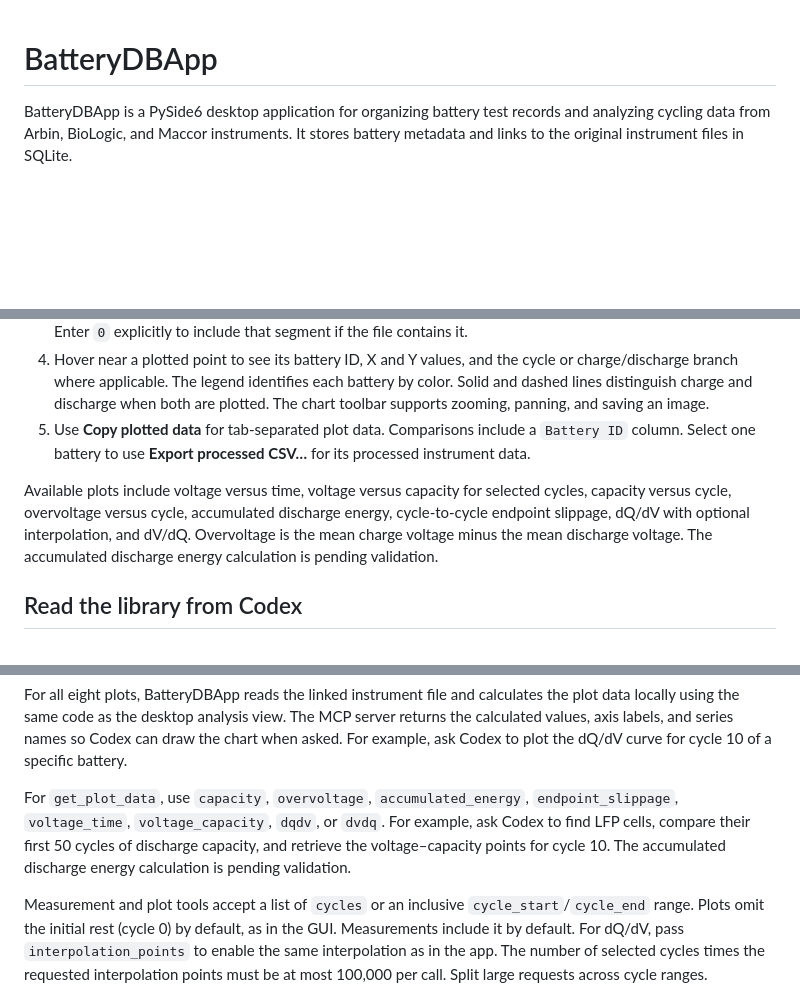
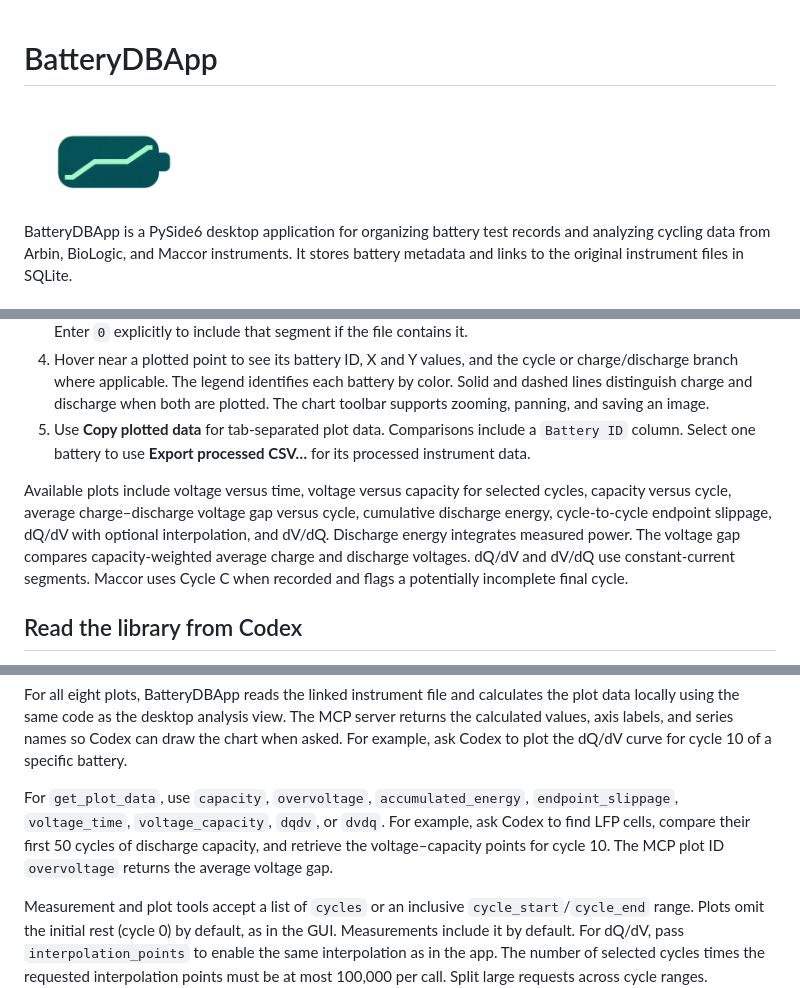
Before and after one commit to pyan-chem/BatteryDBApp, a Markdown page: README.md, 3 parts joined by grey strips. Rendered like a GitHub page; pictures changed too: assets/batterydbapp-logo.png (added); blank space fills up the shorter version.

Commit message:
Update cycling analysis and add BatteryDBApp logo

```diff
--- a/README.md
+++ b/README.md
@@ -1,4 +1,6 @@
 # BatteryDBApp
+
+<img src="assets/batterydbapp-logo.png" alt="BatteryDBApp logo" width="180">
 
 BatteryDBApp is a PySide6 desktop application for organizing battery test records and analyzing cycling data from Arbin, BioLogic, and Maccor instruments. It stores battery metadata and links to the original instrument files in SQLite.
 
@@ -28,7 +30,7 @@ The default database is `battery_data.db`. Use **File → Open database…** to
 4. Hover near a plotted point to see its battery ID, X and Y values, and the cycle or charge/discharge branch where applicable. The legend identifies each battery by color. Solid and dashed lines distinguish charge and discharge when both are plotted. The chart toolbar supports zooming, panning, and saving an image.
 5. Use **Copy plotted data** for tab-separated plot data. Comparisons include a `Battery ID` column. Select one battery to use **Export processed CSV…** for its processed instrument data.
 
-Available plots include voltage versus time, voltage versus capacity for selected cycles, capacity versus cycle, overvoltage versus cycle, accumulated discharge energy, cycle-to-cycle endpoint slippage, dQ/dV with optional interpolation, and dV/dQ. Overvoltage is the mean charge voltage minus the mean discharge voltage. The accumulated discharge energy calculation is pending validation.
+Available plots include voltage versus time, voltage versus capacity for selected cycles, capacity versus cycle, average charge–discharge voltage gap versus cycle, cumulative discharge energy, cycle-to-cycle endpoint slippage, dQ/dV with optional interpolation, and dV/dQ. Discharge energy integrates measured power. The voltage gap compares capacity-weighted average charge and discharge voltages. dQ/dV and dV/dQ use constant-current segments. Maccor uses Cycle C when recorded and flags a potentially incomplete final cycle.
 
 ## Read the library from Codex
 
@@ -57,7 +59,7 @@ The database must already exist. Instrument files must be accessible from the co
 
 For all eight plots, BatteryDBApp reads the linked instrument file and calculates the plot data locally using the same code as the desktop analysis view. The MCP server returns the calculated values, axis labels, and series names so Codex can draw the chart when asked. For example, ask Codex to plot the dQ/dV curve for cycle 10 of a specific battery.
 
-For `get_plot_data`, use `capacity`, `overvoltage`, `accumulated_energy`, `endpoint_slippage`, `voltage_time`, `voltage_capacity`, `dqdv`, or `dvdq`. For example, ask Codex to find LFP cells, compare their first 50 cycles of discharge capacity, and retrieve the voltage–capacity points for cycle 10. The accumulated discharge energy calculation is pending validation.
+For `get_plot_data`, use `capacity`, `overvoltage`, `accumulated_energy`, `endpoint_slippage`, `voltage_time`, `voltage_capacity`, `dqdv`, or `dvdq`. For example, ask Codex to find LFP cells, compare their first 50 cycles of discharge capacity, and retrieve the voltage–capacity points for cycle 10. The MCP plot ID `overvoltage` returns the average voltage gap.
 
 Measurement and plot tools accept a list of `cycles` or an inclusive `cycle_start`/`cycle_end` range. Plots omit the initial rest (cycle 0) by default, as in the GUI. Measurements include it by default. For dQ/dV, pass `interpolation_points` to enable the same interpolation as in the app. The number of selected cycles times the requested interpolation points must be at most 100,000 per call. Split large requests across cycle ranges.
 
```
Also changed, not shown: other parts of README.md (+1 -1 lines), 12 other files.
